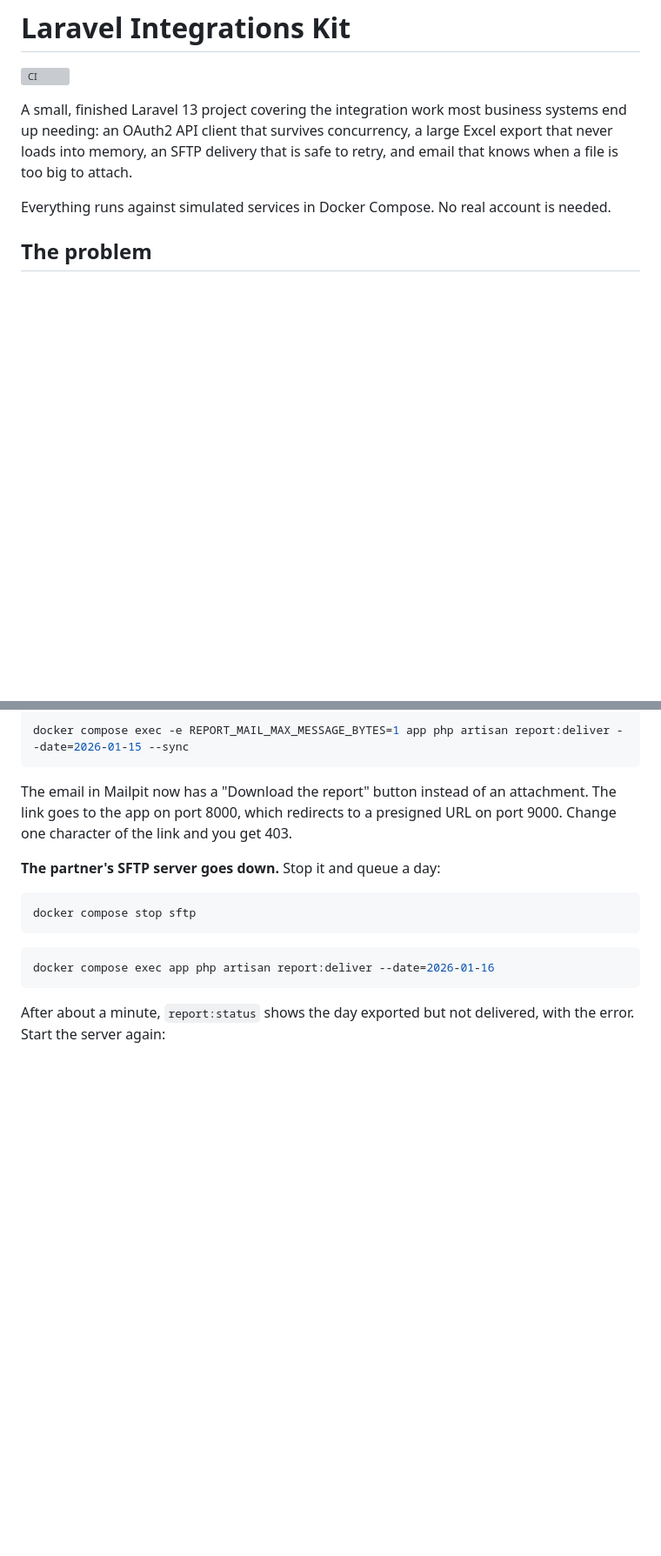
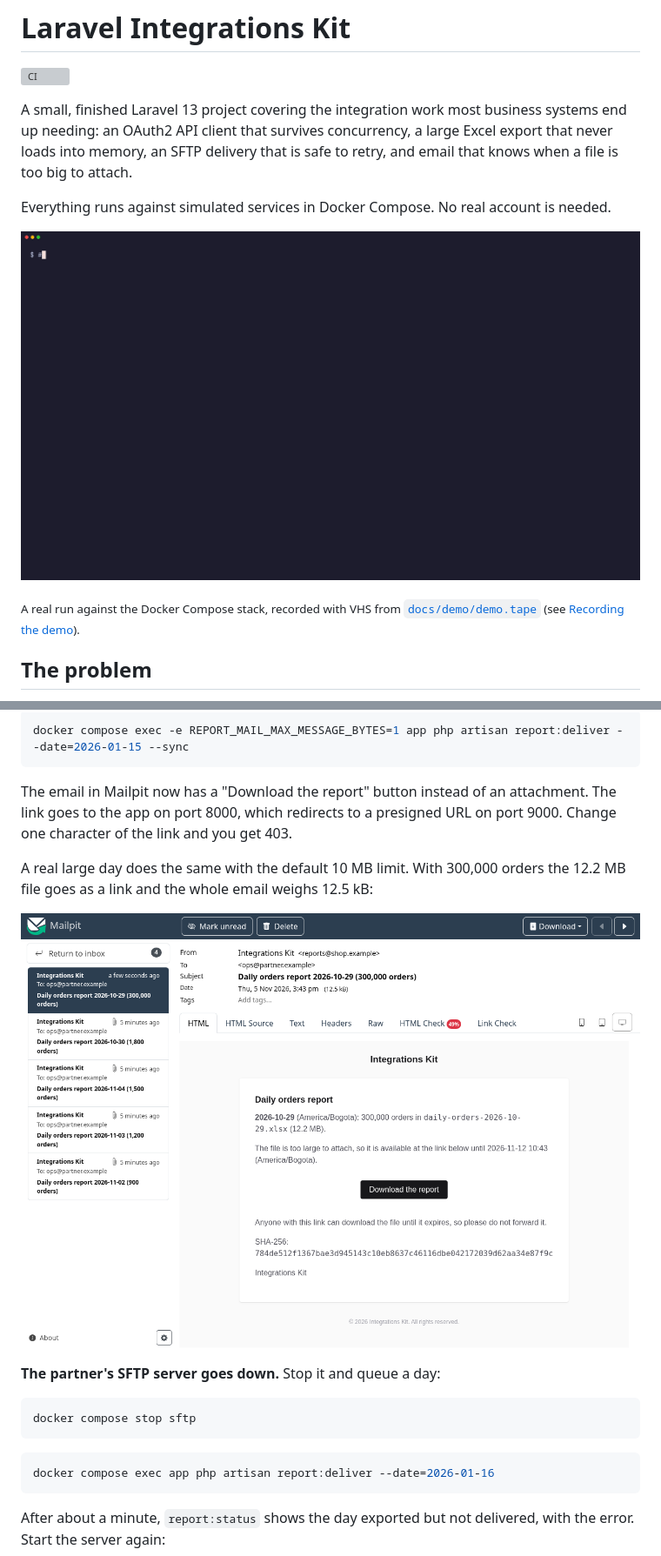
Before and after one commit to JulianContreras02/laravel-integrations-kit, a Markdown page: README.md, 2 parts joined by grey strips. Shown at 87% size. GitHub-like rendering; pictures changed too: docs/demo/demo.gif (added), docs/demo/mailpit-signed-link.png (added); blank space fills up the shorter version; grey boxes are pictures that could not be loaded.

````diff
--- a/README.md
+++ b/README.md
@@ -5,6 +5,10 @@
 A small, finished Laravel 13 project covering the integration work most business systems end up needing: an OAuth2 API client that survives concurrency, a large Excel export that never loads into memory, an SFTP delivery that is safe to retry, and email that knows when a file is too big to attach.
 
 Everything runs against simulated services in Docker Compose. No real account is needed.
+
+![Terminal recording of a real run: report:deliver delivers three business days while WireMock's journal counts a single OAuth token request; the three files appear in the partner's SFTP inbox with no .part left; the SFTP server starts refusing writes and the delivery fails after retries with backoff; once it accepts writes again, the retry resumes at the SFTP step and reuses the earlier export (two attempts in report:status); a final run has nothing left to deliver.](docs/demo/demo.gif)
+
+<sub>A real run against the Docker Compose stack, recorded with VHS from [`docs/demo/demo.tape`](docs/demo/demo.tape) (see [Recording the demo](#recording-the-demo)).</sub>
 
 ## The problem
 
@@ -131,6 +135,10 @@ docker compose exec -e REPORT_MAIL_MAX_MESSAGE_BYTES=1 app php artisan report:de
 
 The email in Mailpit now has a "Download the report" button instead of an attachment. The link goes to the app on port 8000, which redirects to a presigned URL on port 9000. Change one character of the link and you get 403.
 
+A real large day does the same with the default 10 MB limit. With 300,000 orders the 12.2 MB file goes as a link and the whole email weighs 12.5 kB:
+
+![Mailpit showing the report email for a 300,000-order day: instead of the 12.2 MB file it has a "Download the report" button with a signed link valid for 7 days and the file's SHA-256, and the message is 12.5 kB; the smaller days in the inbox list carry the file as an attachment.](docs/demo/mailpit-signed-link.png)
+
 **The partner's SFTP server goes down.** Stop it and queue a day:
 
 ```bash
````
Also changed, not shown: other parts of README.md (+16 -1 lines), 4 other files.
